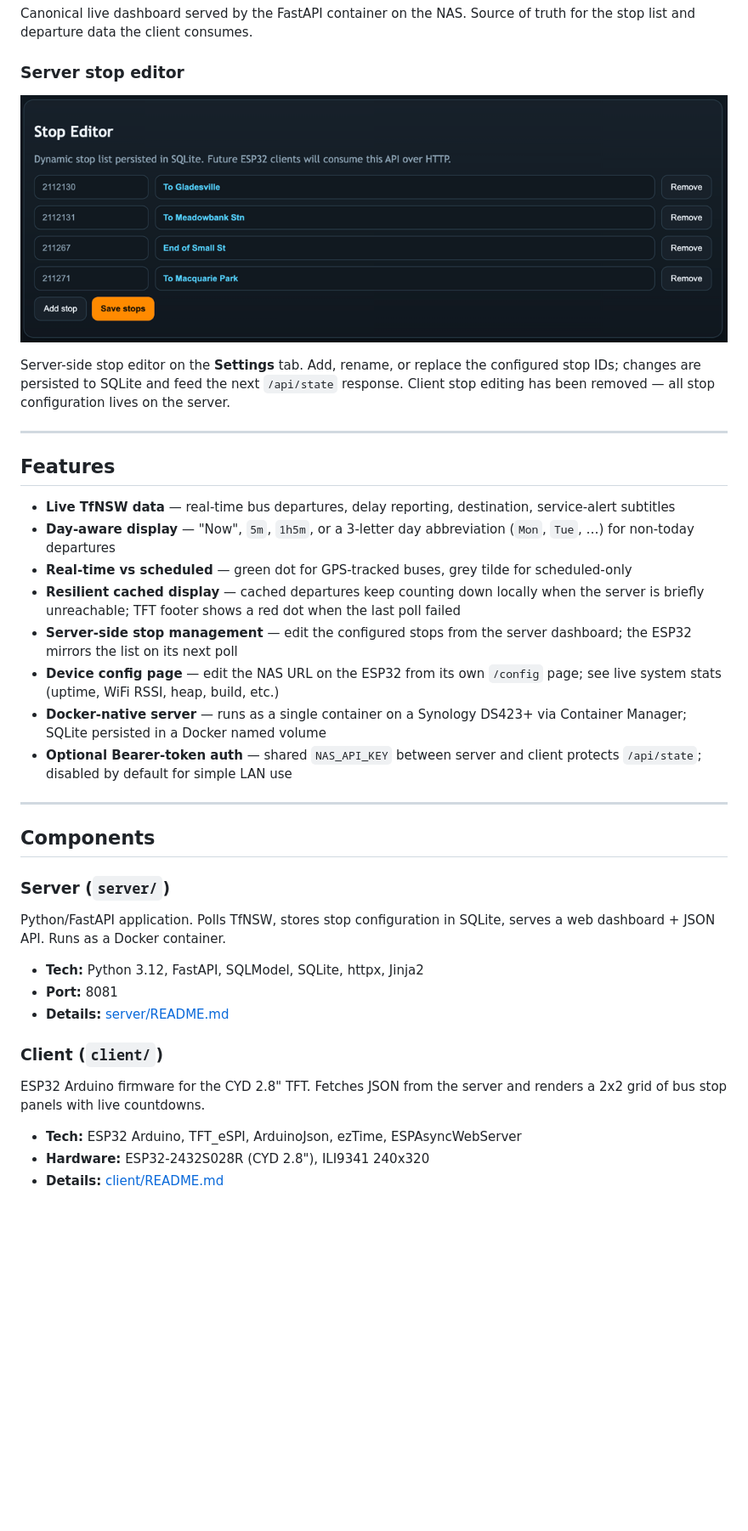
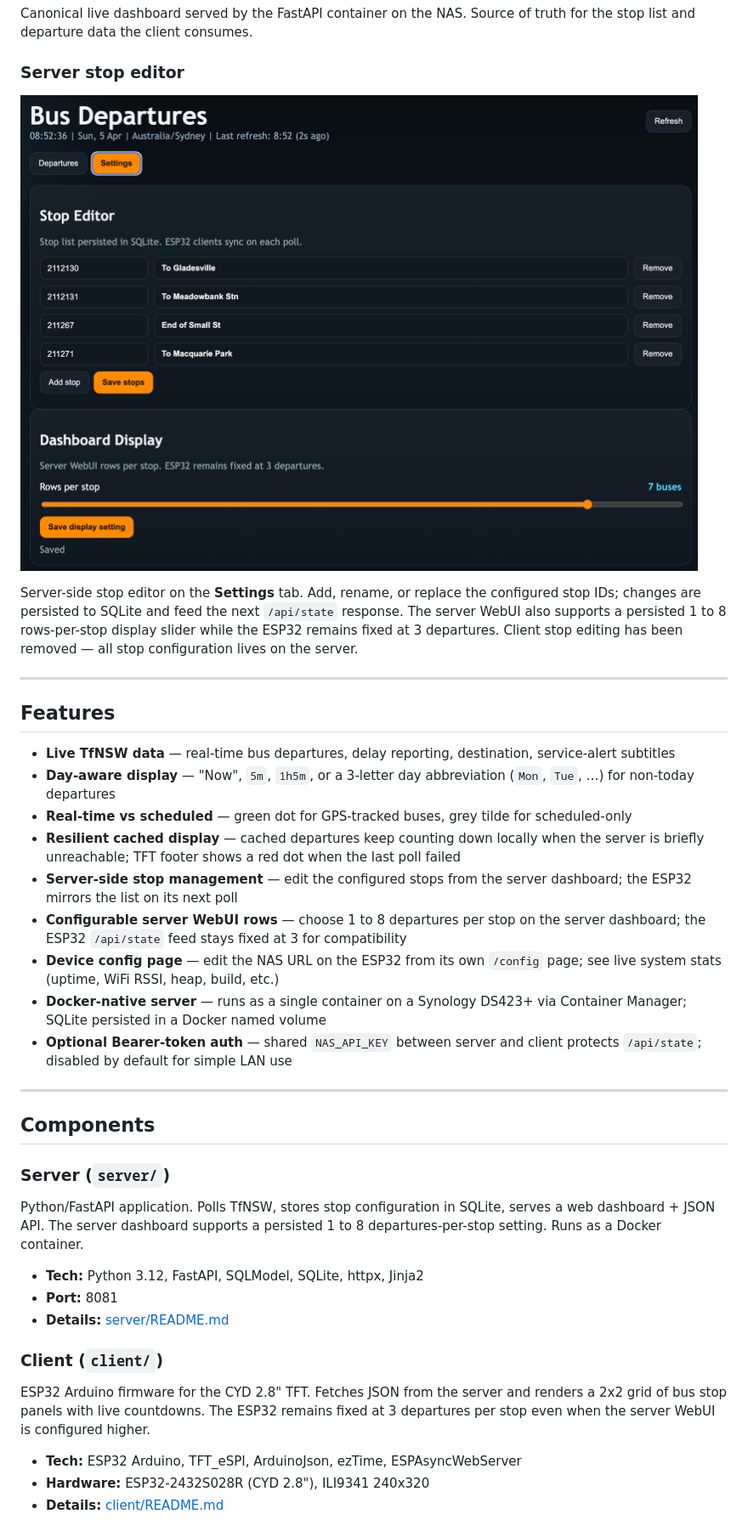
Before and after one commit to anthonyjclarke/nsw-busstop, a Markdown page: README.md, the part around the change printed below. Shown: that part at 85% size. GitHub-like rendering; pictures changed too: images/server-config.png (added), images/server-stops-edit.png (deleted); blank space fills up the shorter version.

```diff
--- a/README.md
+++ b/README.md
@@ -45,12 +46,14 @@ truth for the stop list and departure data the client consumes.
 
 ### Server stop editor
 
-![Server stop configuration](images/server-stops-edit.png)
+![Server configuration](images/server-config.png)
 
 Server-side stop editor on the **Settings** tab. Add, rename, or replace the
 configured stop IDs; changes are persisted to SQLite and feed the next
-`/api/state` response. Client stop editing has been removed — all stop
-configuration lives on the server.
+`/api/state` response. The server WebUI also supports a persisted 1 to 8
+rows-per-stop display slider while the ESP32 remains fixed at 3 departures.
+Client stop editing has been removed — all stop configuration lives on the
+server.
 
 ---
 
@@ -67,6 +70,9 @@ configuration lives on the server.
   last poll failed
 - **Server-side stop management** — edit the configured stops from the server
   dashboard; the ESP32 mirrors the list on its next poll
+- **Configurable server WebUI rows** — choose 1 to 8 departures per stop on
+  the server dashboard; the ESP32 `/api/state` feed stays fixed at 3 for
+  compatibility
 - **Device config page** — edit the NAS URL on the ESP32 from its own `/config`
   page; see live system stats (uptime, WiFi RSSI, heap, build, etc.)
 - **Docker-native server** — runs as a single container on a Synology DS423+
@@ -81,7 +87,8 @@ configuration lives on the server.
 ### Server (`server/`)
 
 Python/FastAPI application. Polls TfNSW, stores stop configuration in SQLite,
-serves a web dashboard + JSON API. Runs as a Docker container.
+serves a web dashboard + JSON API. The server dashboard supports a persisted 1
+to 8 departures-per-stop setting. Runs as a Docker container.
 
 - **Tech:** Python 3.12, FastAPI, SQLModel, SQLite, httpx, Jinja2
 - **Port:** 8081
@@ -90,7 +97,8 @@ serves a web dashboard + JSON API. Runs as a Docker container.
 ### Client (`client/`)
 
 ESP32 Arduino firmware for the CYD 2.8" TFT. Fetches JSON from the server and
-renders a 2x2 grid of bus stop panels with live countdowns.
+renders a 2x2 grid of bus stop panels with live countdowns. The ESP32 remains
+fixed at 3 departures per stop even when the server WebUI is configured higher.
 
 - **Tech:** ESP32 Arduino, TFT_eSPI, ArduinoJson, ezTime, ESPAsyncWebServer
 - **Hardware:** ESP32-2432S028R (CYD 2.8"), ILI9341 240x320
```
Also changed, not shown: other parts of README.md (+2 -1 lines), server/README.md (+19 -5 lines), 7 other files.
